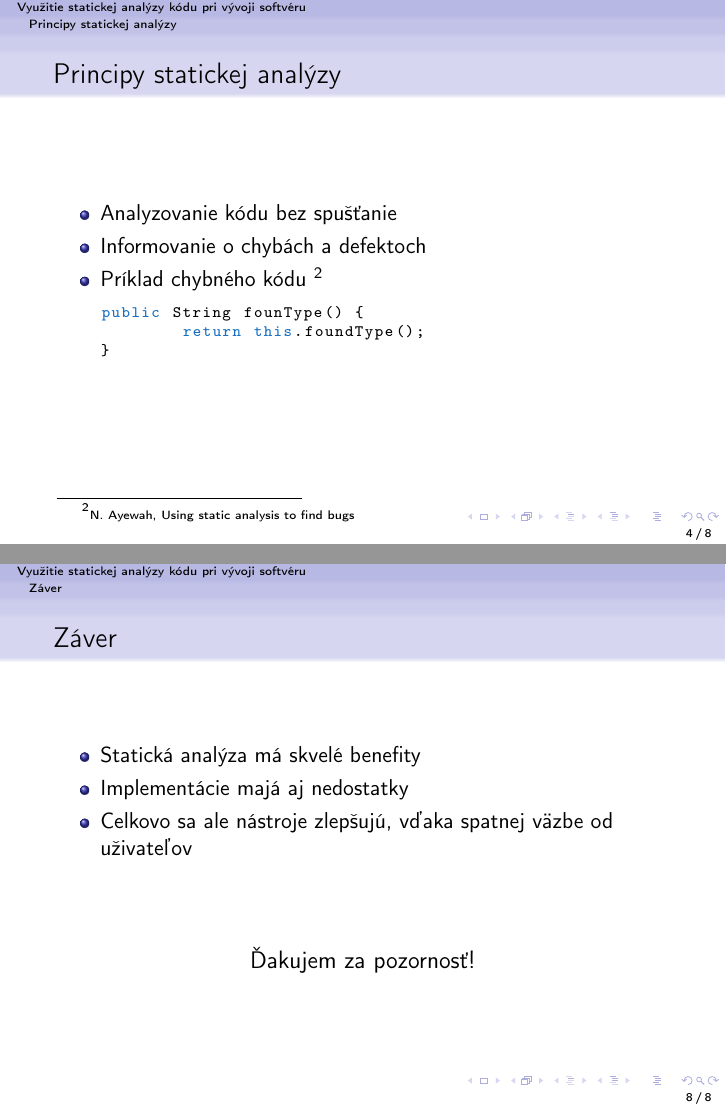
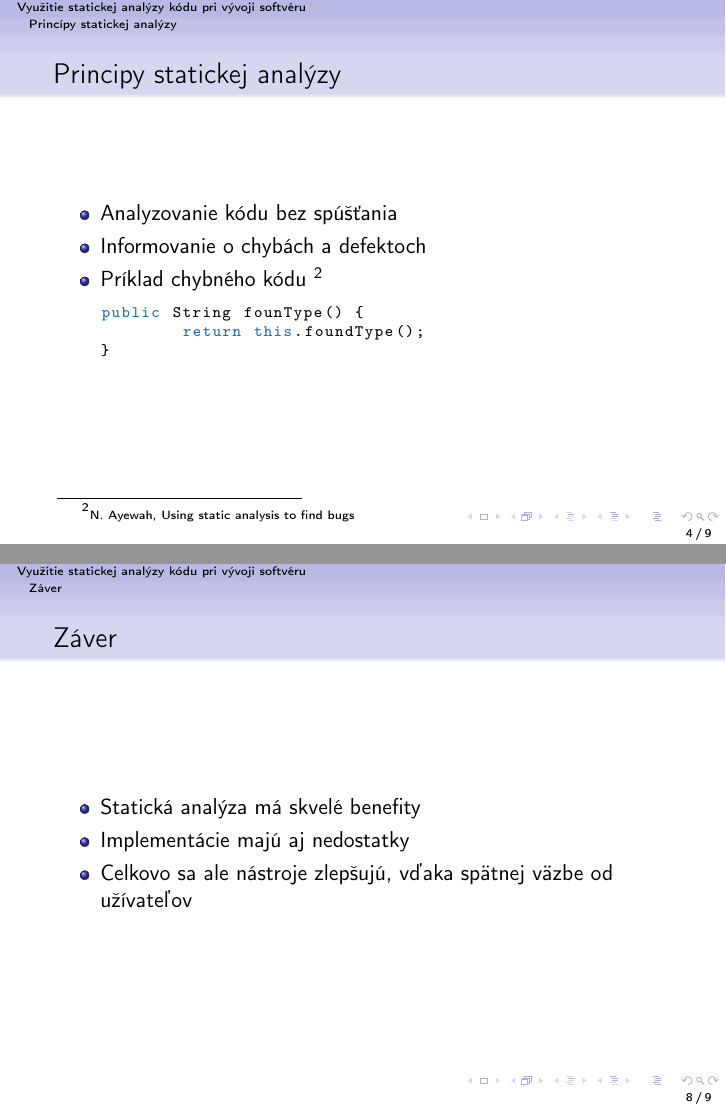
Before and after one commit to Nesquiko/MIP-Clanok, LaTeX slides (prez/prez.tex): pages 4 and 8 of 8 before the commit and pages 4 and 8 of 9 after it, joined at a grey line. Compiled offline with pdfLaTeX.

Commit message:
Presentation - repair mistakes.

```diff
--- a/prez/prez.tex
+++ b/prez/prez.tex
@@ -73,11 +73,11 @@
 \end{frame}
 
 
-\section{Principy statickej analýzy}
+\section{Princípy statickej analýzy}
 
 \begin{frame}[fragile=singleslide]\frametitle{Principy statickej analýzy}
 	\begin{itemize}
-		\item Analyzovanie kódu bez spušťanie
+		\item Analyzovanie kódu bez spúšťania
 		\item Informovanie o chybách a defektoch
 		\item Príklad chybného kódu~\footcite{N. Ayewah, Using static analysis to find bugs}
 		      \begin{lstlisting}
@@ -134,17 +134,16 @@
 \begin{frame}[fragile=singleslide]\frametitle{Záver}
 	\begin{itemize}
 		\item Statická analýza má skvelé benefity
-		\item Implementácie majá aj nedostatky
-		\item Celkovo sa ale nástroje zlepšujú, vďaka spatnej väzbe od uživateľov
+		\item Implementácie majú aj nedostatky
+		\item Celkovo sa ale nástroje zlepšujú, vďaka spätnej väzbe od užívateľov
 	\end{itemize}
-	\vfill
+\end{frame}
+
+\begin{frame}
 	\begin{center}
-		\large{Ďakujem za pozornosť!}
+		\Huge{Ďakujem za pozornosť!}
 	\end{center}
 \end{frame}
 
 
 \end{document}
-
-
-Text \end{document} za príkazom \end{document} LaTeX ignoruje, takže tu môžete odkladať veci (aj celé slajdy), ktoré nechcete vymazať, lebo ich ešte možno budete potrebovať, avšak ich v danom momente nechcete mať v slajdoch.
```
Also changed, not shown: prez/prez.pdf, prez/vyuzitie.pdf, prez/prez.tex (4 more changed lines), 1 other file.
